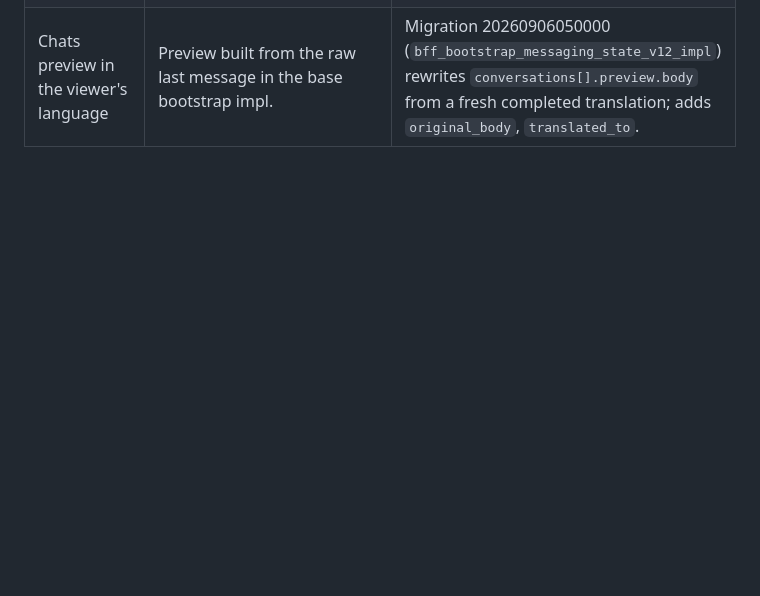
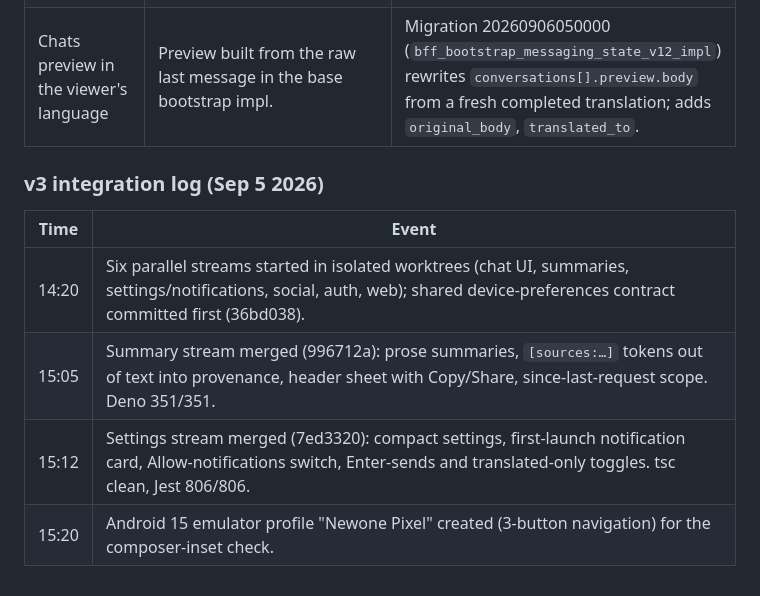
Before and after one commit to TotallyNotWoojin/newone, a Markdown page: docs/RELEASE_EVIDENCE.md, the part around the change. GitHub-like rendering; blank space fills up the shorter version.

Commit message:
Ledger: v3 integration log

```diff
--- a/docs/RELEASE_EVIDENCE.md
+++ b/docs/RELEASE_EVIDENCE.md
@@ -572,3 +572,12 @@ See [ACCEPTANCE_TESTS.md](ACCEPTANCE_TESTS.md) for the complete verification con
 | Y — a phone stops receiving notifications after sign-out or account switch, forever | `bff_register_device_impl` upsert guarded with `where revoked_at is null` and then raised "revoked installation cannot be restored"; the client's registration effect swallows the error. Live check: the owner's iPhone had live sessions from 19:31 and 20:51 but a registration revoked at 08:57 (query "revoked registrations with a newer live session": 1). | Migration 20260906050200: the upsert restores `revoked_at = null` (a live session binding for the installation is verified first). Pushed. Registration heals on the next app launch. |
 | Z — notifications say only "Open Newone to view new activity" and never wait for translation | Payload built content-free (`GENERIC_NOTIFICATION_COPY`), dispatched on the next 5-second tick, before the translation job runs; preview modes were only generic/hidden. | Migration 20260906050100 + worker deploy: personal-realm deliveries get `content_title`/`content_body` (translated when a fresh completed translation exists), `translation_pending` holds a delivery ≤ 25 s while the rest go out; `translation_pending` retry code added. Verified: Spanish test message 553 translated in ~1 s; fan-out was 0 because the target phone was in state Y. |
 | Chats preview in the viewer's language | Preview built from the raw last message in the base bootstrap impl. | Migration 20260906050000 (`bff_bootstrap_messaging_state_v12_impl`) rewrites `conversations[].preview.body` from a fresh completed translation; adds `original_body`, `translated_to`. |
+
+### v3 integration log (Sep 5 2026)
+
+| Time | Event |
+| --- | --- |
+| 14:20 | Six parallel streams started in isolated worktrees (chat UI, summaries, settings/notifications, social, auth, web); shared device-preferences contract committed first (36bd038). |
+| 15:05 | Summary stream merged (996712a): prose summaries, `[sources:…]` tokens out of text into provenance, header sheet with Copy/Share, since-last-request scope. Deno 351/351. |
+| 15:12 | Settings stream merged (7ed3320): compact settings, first-launch notification card, Allow-notifications switch, Enter-sends and translated-only toggles. tsc clean, Jest 806/806. |
+| 15:20 | Android 15 emulator profile "Newone Pixel" created (3-button navigation) for the composer-inset check. |
```
